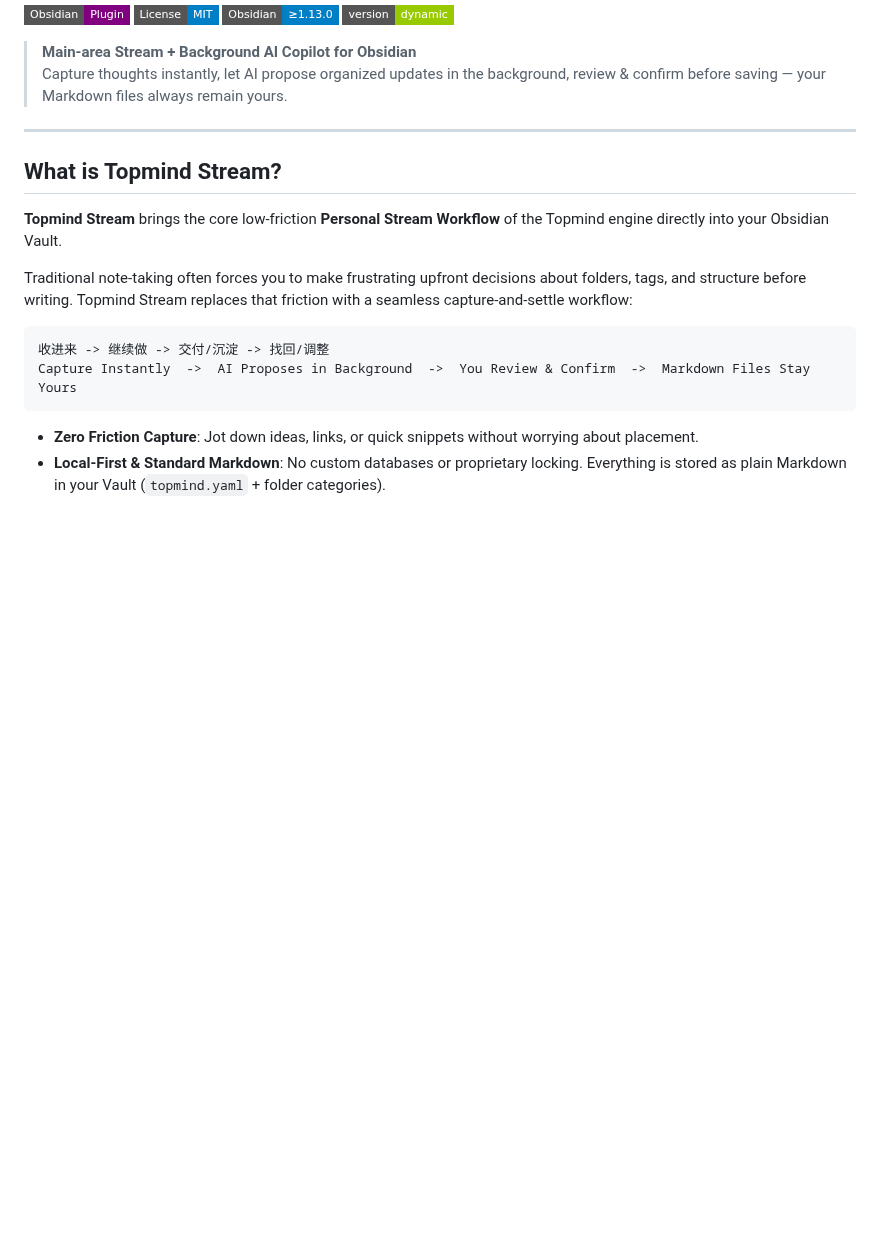
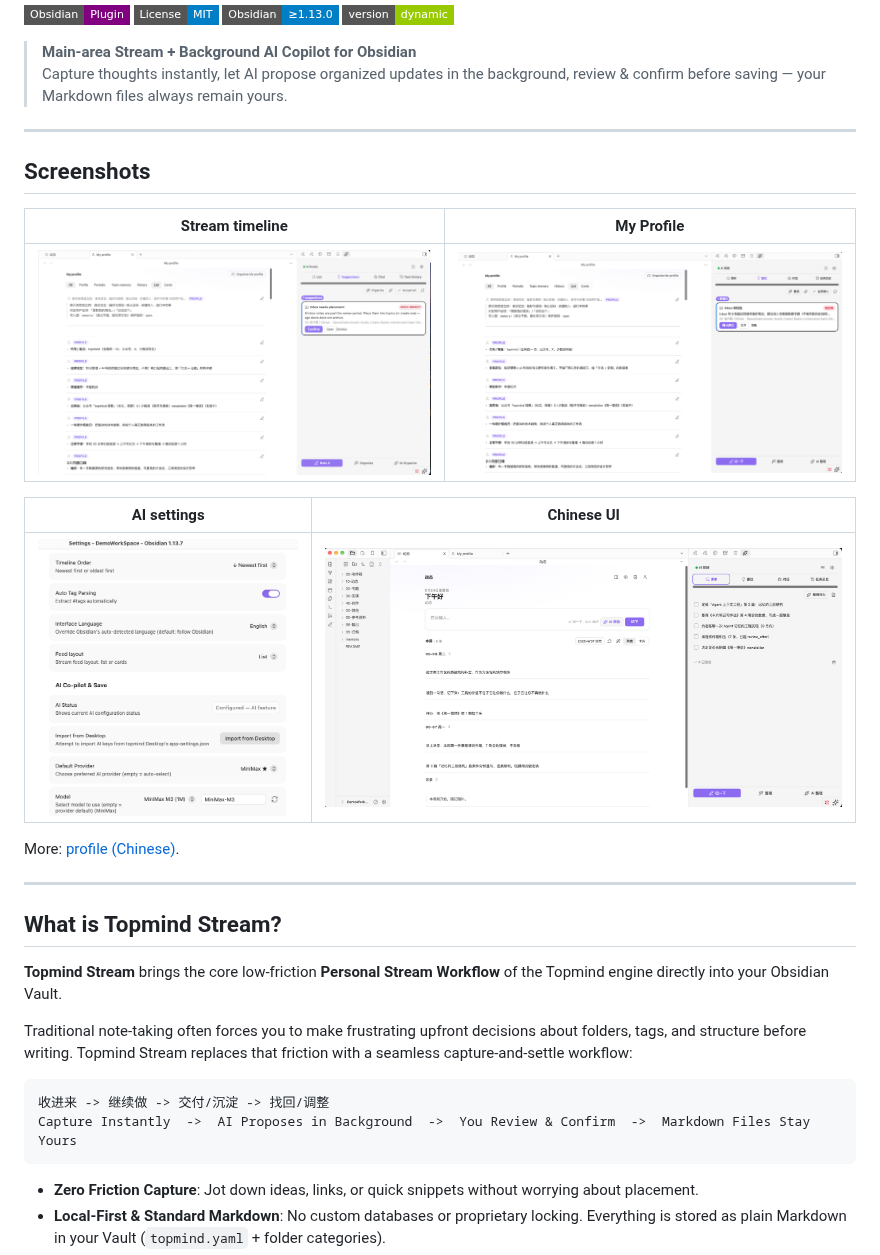
Before and after one commit to topmindspace/topmind-obsidian, a Markdown page: README.en.md, the part around the change. Drawn GitHub-style; pictures changed too: docs/images/profile-memory-en.png (added), docs/images/settings-ai-copilot.png (added), docs/images/stream-timeline-en.png (added); badges without logos; blank space fills up the shorter version.

```diff
--- a/README.en.md
+++ b/README.en.md
@@ -13,6 +13,20 @@
 
 > **Main-area Stream + Background AI Copilot for Obsidian**
 > Capture thoughts instantly, let AI propose organized updates in the background, review & confirm before saving — your Markdown files always remain yours.
+
+---
+
+## Screenshots
+
+| Stream timeline | My Profile |
+|---|---|
+| ![Stream timeline](docs/images/stream-timeline-en.png) | ![My Profile](docs/images/profile-memory-en.png) |
+
+| AI settings | Chinese UI |
+|---|---|
+| ![AI Co-pilot settings](docs/images/settings-ai-copilot.png) | ![Stream timeline (Chinese)](docs/images/stream-timeline-zh.png) |
+
+More: [profile (Chinese)](docs/images/profile-memory-zh.png).
 
 ---
 
```
Also changed, not shown: README.md (+14 -0 lines), README.zh-CN.md (+15 -1 lines), docs/images/profile-memory-zh.png (added).
